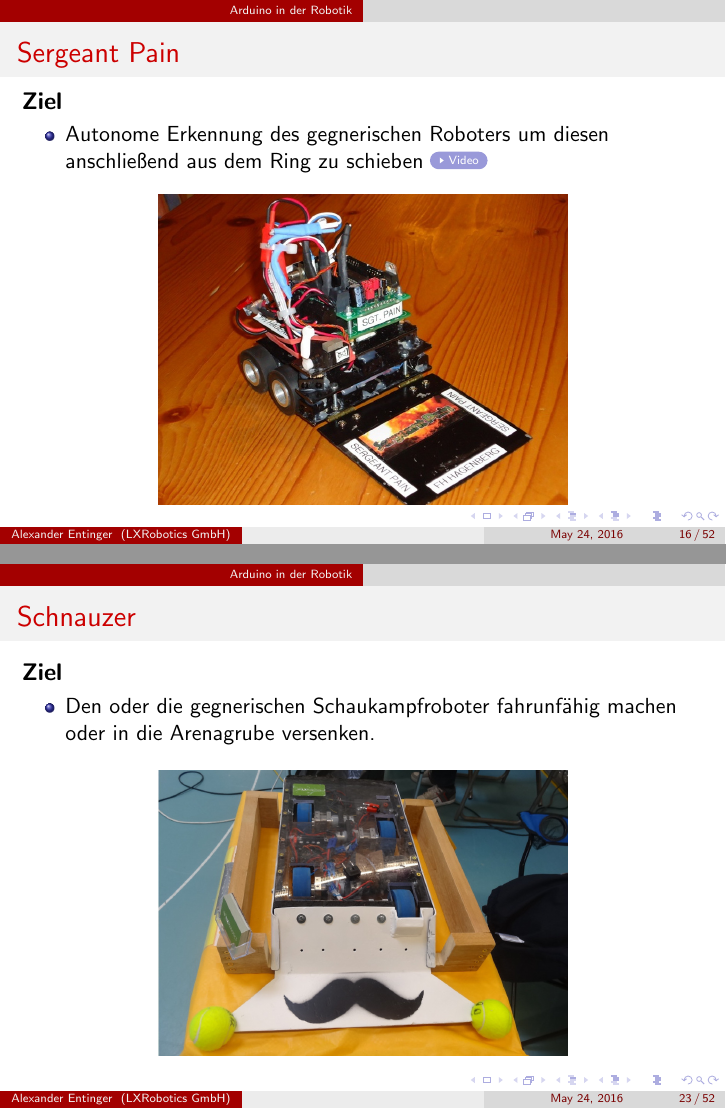
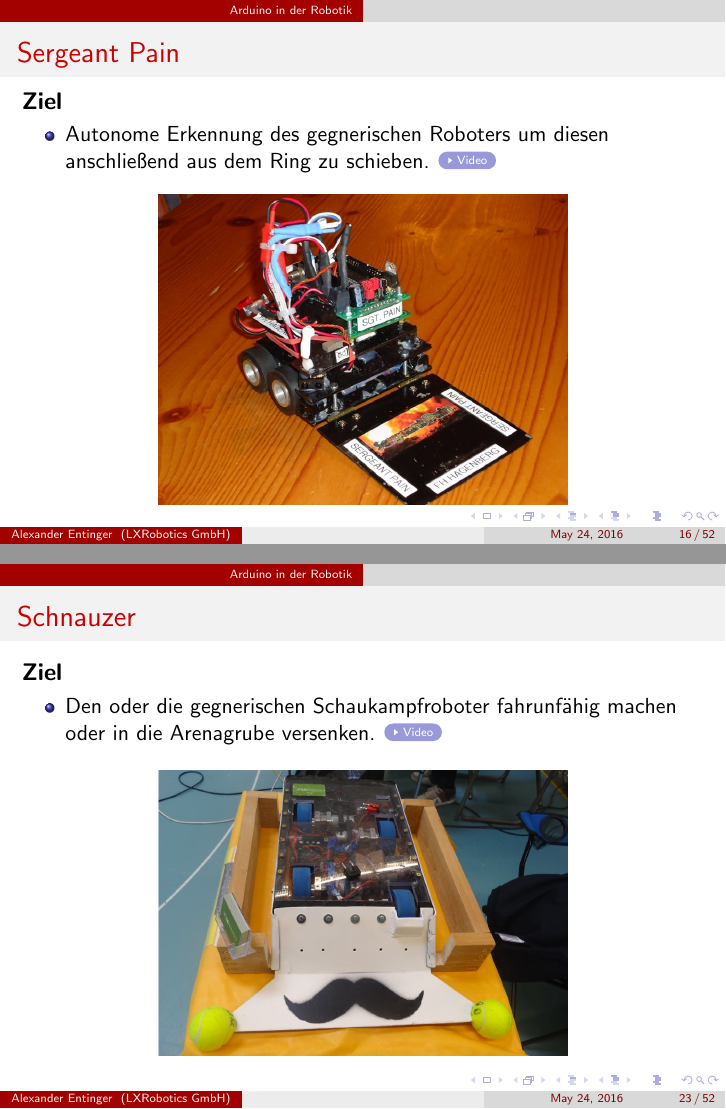
Before and after one commit to aentinger/TNGBigTechDay2016, LaTeX slides (arduino-in-der-robotik.tex): pages 16 and 23 of 52, joined at a grey line. Compiled offline with pdfLaTeX.

Commit message:
Adding video of schnauzer

```diff
--- a/arduino-in-der-robotik.tex
+++ b/arduino-in-der-robotik.tex
@@ -413,7 +413,7 @@ static E_DIRECTION get_direction();
 \begin{frame}{Sergeant Pain}
  \begin{large}\textbf{Ziel}\end{large}
  \begin{itemize}
- 	\item Autonome Erkennung des gegnerischen Roboters um diesen anschlie\ss{}end aus dem Ring zu schieben \href{./videos/sergeant-pain.mp4}{\beamergotobutton{Video}}
+ 	\item Autonome Erkennung des gegnerischen Roboters um diesen anschlie\ss{}end aus dem Ring zu schieben. \href{./videos/sergeant-pain.mp4}{\beamergotobutton{Video}}
  \end{itemize}
  \begin{figure}[H]
   \centering
@@ -551,7 +551,7 @@ static E_DIRECTION get_direction();
 \begin{frame}{Schnauzer}
 \begin{large}\textbf{Ziel}\end{large}
 \begin{itemize}
-	\item Den oder die gegnerischen Schaukampfroboter fahrunf\"ahig machen oder in die Arenagrube versenken.
+	\item Den oder die gegnerischen Schaukampfroboter fahrunf\"ahig machen oder in die Arenagrube versenken. \href{./videos/schnauzer.mp4}{\beamergotobutton{Video}}
 \end{itemize}
  \begin{figure}[H]
   \centering
```
Also changed, not shown: arduino-in-der-robotik.tex (6 more changed lines).
